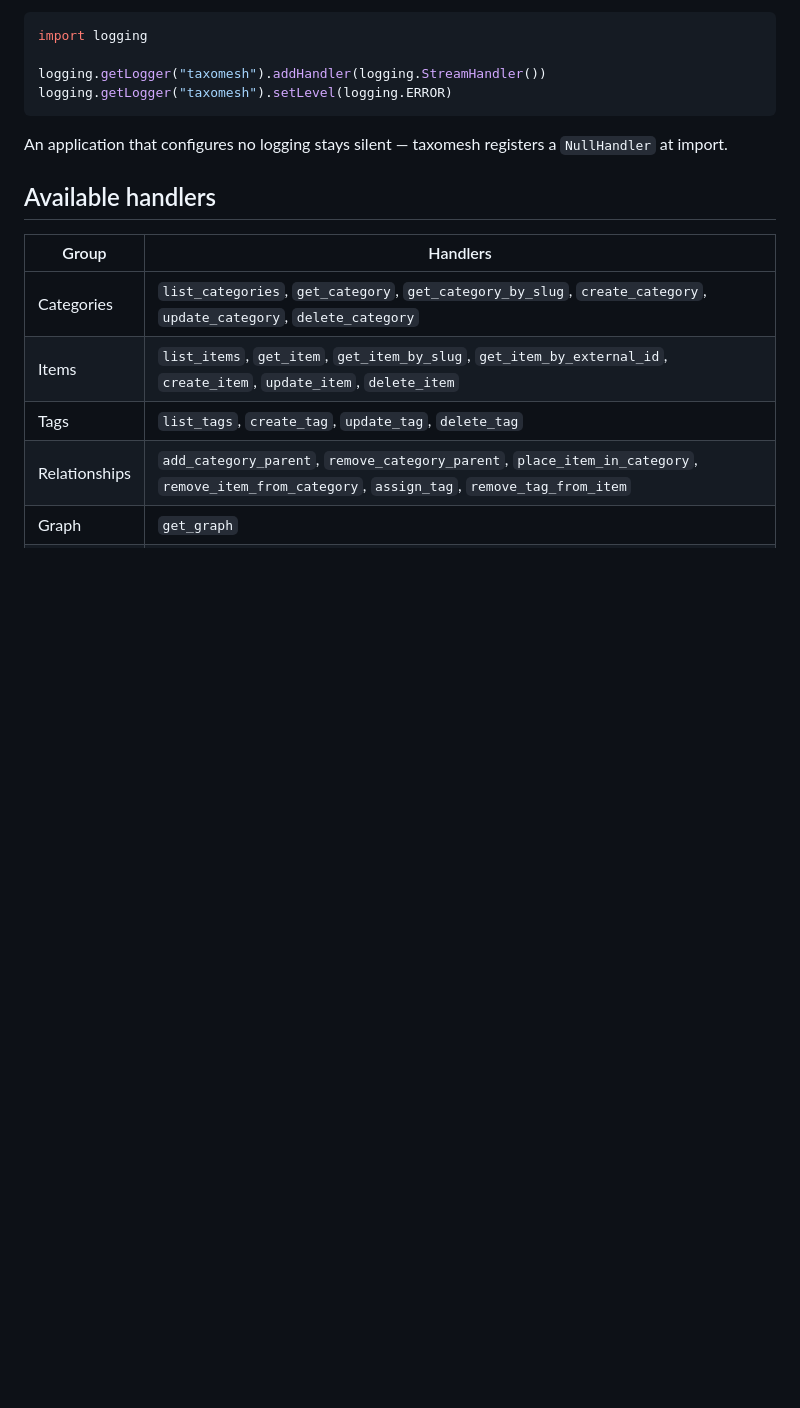
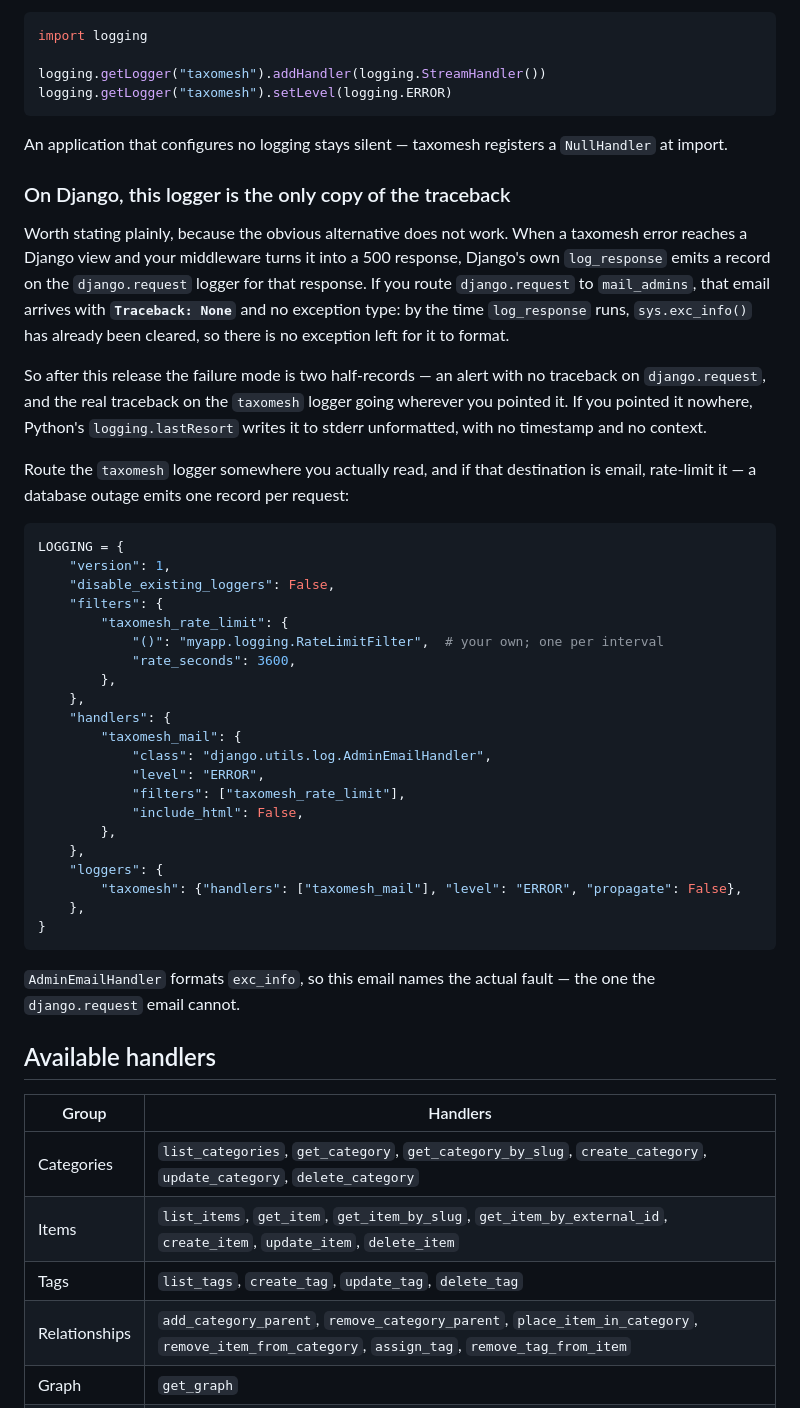
Before and after one commit to ediazpacheco/taxomesh, a Markdown page: docs/http-api-integration.md, the part around the change. GitHub-like rendering; blank space fills up the shorter version.

````diff
--- a/docs/http-api-integration.md
+++ b/docs/http-api-integration.md
@@ -275,6 +275,52 @@ logging.getLogger("taxomesh").setLevel(logging.ERROR)
 An application that configures no logging stays silent — taxomesh registers a
 `NullHandler` at import.
 
+### On Django, this logger is the only copy of the traceback
+
+Worth stating plainly, because the obvious alternative does not work. When a
+taxomesh error reaches a Django view and your middleware turns it into a 500
+response, Django's own `log_response` emits a record on the `django.request`
+logger for that response. If you route `django.request` to `mail_admins`, that
+email arrives with **`Traceback: None`** and no exception type: by the time
+`log_response` runs, `sys.exc_info()` has already been cleared, so there is no
+exception left for it to format.
+
+So after this release the failure mode is two half-records — an alert with no
+traceback on `django.request`, and the real traceback on the `taxomesh` logger
+going wherever you pointed it. If you pointed it nowhere, Python's
+`logging.lastResort` writes it to stderr unformatted, with no timestamp and no
+context.
+
+Route the `taxomesh` logger somewhere you actually read, and if that destination
+is email, rate-limit it — a database outage emits one record per request:
+
+```python notest
+LOGGING = {
+    "version": 1,
+    "disable_existing_loggers": False,
+    "filters": {
+        "taxomesh_rate_limit": {
+            "()": "myapp.logging.RateLimitFilter",  # your own; one per interval
+            "rate_seconds": 3600,
+        },
+    },
+    "handlers": {
+        "taxomesh_mail": {
+            "class": "django.utils.log.AdminEmailHandler",
+            "level": "ERROR",
+            "filters": ["taxomesh_rate_limit"],
+            "include_html": False,
+        },
+    },
+    "loggers": {
+        "taxomesh": {"handlers": ["taxomesh_mail"], "level": "ERROR", "propagate": False},
+    },
+}
+```
+
+`AdminEmailHandler` formats `exc_info`, so this email names the actual fault —
+the one the `django.request` email cannot.
+
 ## Available handlers
 
 | Group | Handlers |
````
Also changed, not shown: CHANGELOG.md (+39 -33 lines).
